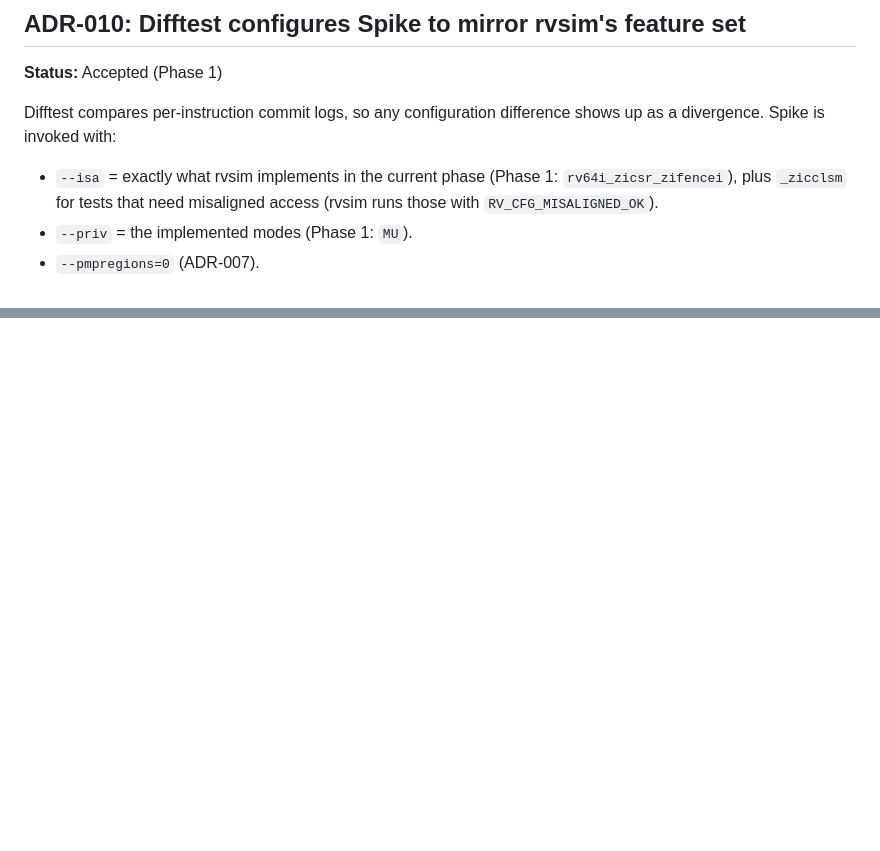
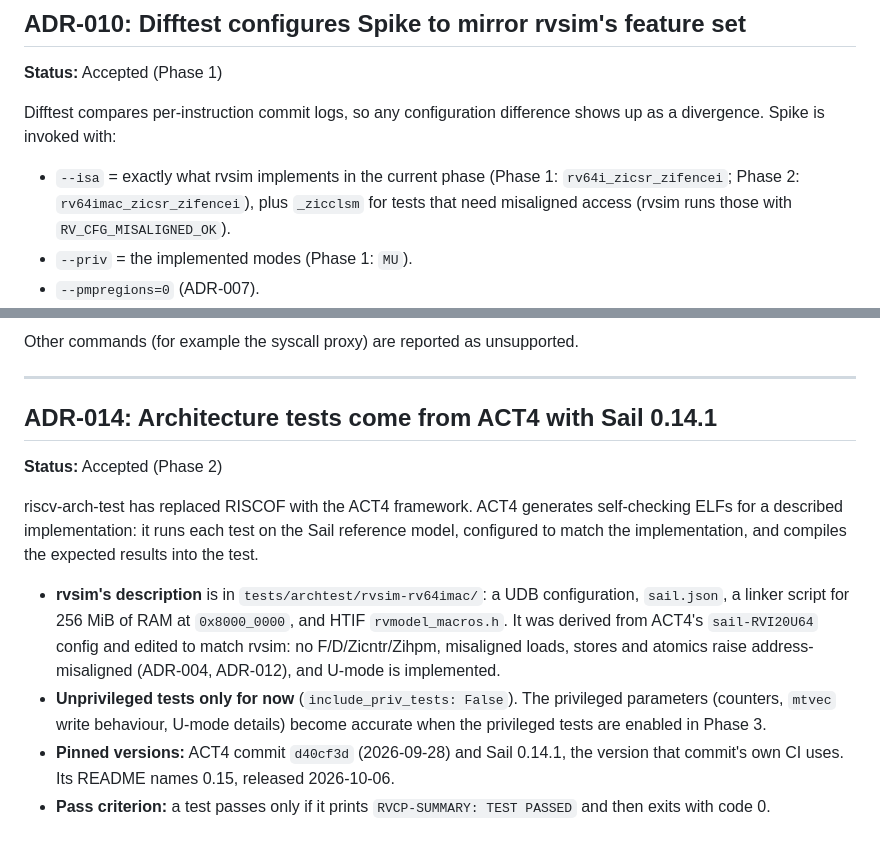
Before and after one commit to ezekielelvis/rvsim, a Markdown page: docs/DECISIONS.md, 2 parts joined by grey strips. Drawn GitHub-style; blank space fills up the shorter version.

```diff
--- a/docs/DECISIONS.md
+++ b/docs/DECISIONS.md
@@ -175,7 +175,8 @@ Difftest compares per-instruction commit logs, so any configuration
 difference shows up as a divergence. Spike is invoked with:
 
 - `--isa` = exactly what rvsim implements in the current phase (Phase 1:
-  `rv64i_zicsr_zifencei`), plus `_zicclsm` for tests that need
+  `rv64i_zicsr_zifencei`; Phase 2: `rv64imac_zicsr_zifencei`), plus
+  `_zicclsm` for tests that need
   misaligned access (rvsim runs those with `RV_CFG_MISALIGNED_OK`).
 - `--priv` = the implemented modes (Phase 1: `MU`).
 - `--pmpregions=0` (ADR-007).
@@ -208,0 +269,27 @@ version is bumped.
+Other commands (for example the syscall proxy) are reported as unsupported.
+
+---
+
+## ADR-014: Architecture tests come from ACT4 with Sail 0.14.1
+
+**Status:** Accepted (Phase 2)
+
+riscv-arch-test has replaced RISCOF with the ACT4 framework. ACT4 generates
+self-checking ELFs for a described implementation: it runs each test on the
+Sail reference model, configured to match the implementation, and compiles
+the expected results into the test.
+
+- **rvsim's description** is in `tests/archtest/rvsim-rv64imac/`: a UDB
+  configuration, `sail.json`, a linker script for 256 MiB of RAM at
+  `0x8000_0000`, and HTIF `rvmodel_macros.h`. It was derived from ACT4's
+  `sail-RVI20U64` config and edited to match rvsim: no F/D/Zicntr/Zihpm,
+  misaligned loads, stores and atomics raise address-misaligned (ADR-004,
+  ADR-012), and U-mode is implemented.
+- **Unprivileged tests only for now** (`include_priv_tests: False`). The
+  privileged parameters (counters, `mtvec` write behaviour, U-mode details)
+  become accurate when the privileged tests are enabled in Phase 3.
+- **Pinned versions:** ACT4 commit `d40cf3d` (2026-09-28) and Sail 0.14.1,
+  the version that commit's own CI uses. Its README names 0.15, released
+  2026-10-06.
+- **Pass criterion:** a test passes only if it prints
+  `RVCP-SUMMARY: TEST PASSED` and then exits with code 0.
```
Also changed, not shown: other parts of docs/DECISIONS.md (+59 -0 lines).
